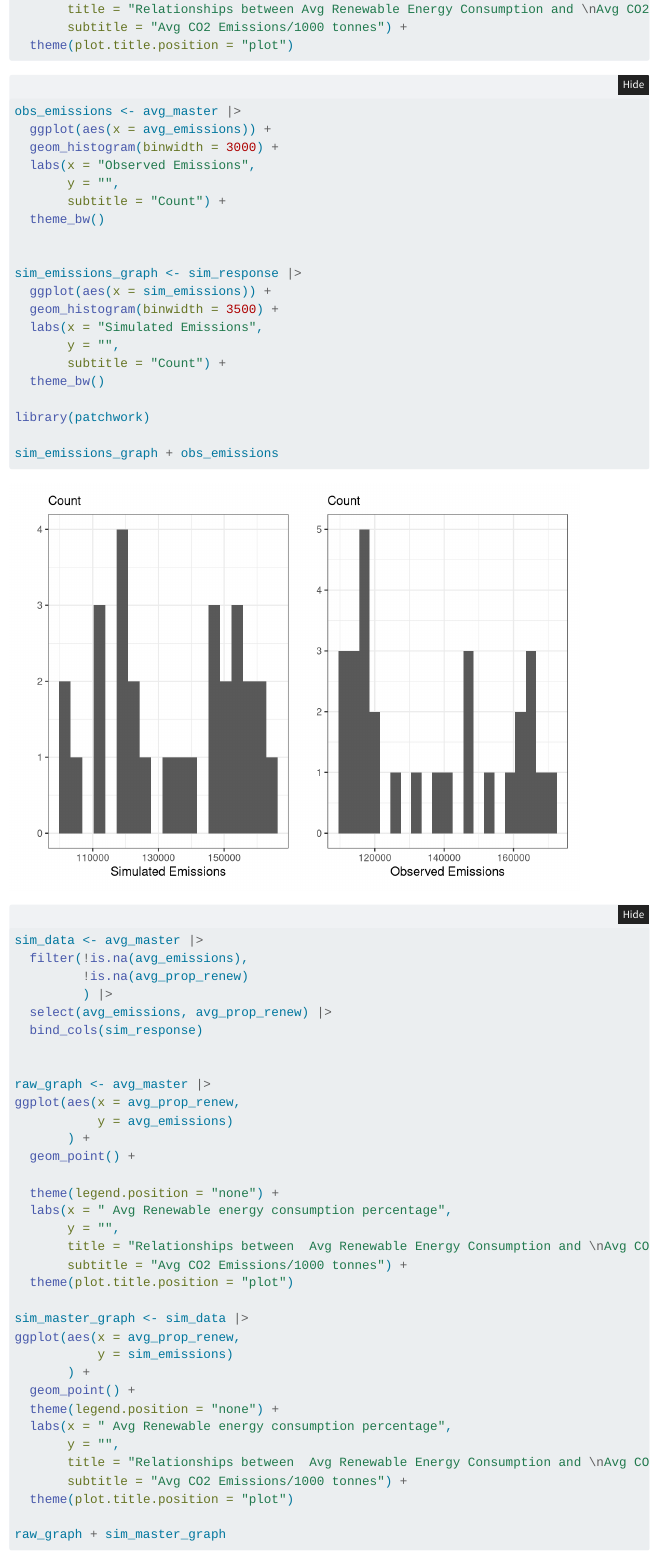
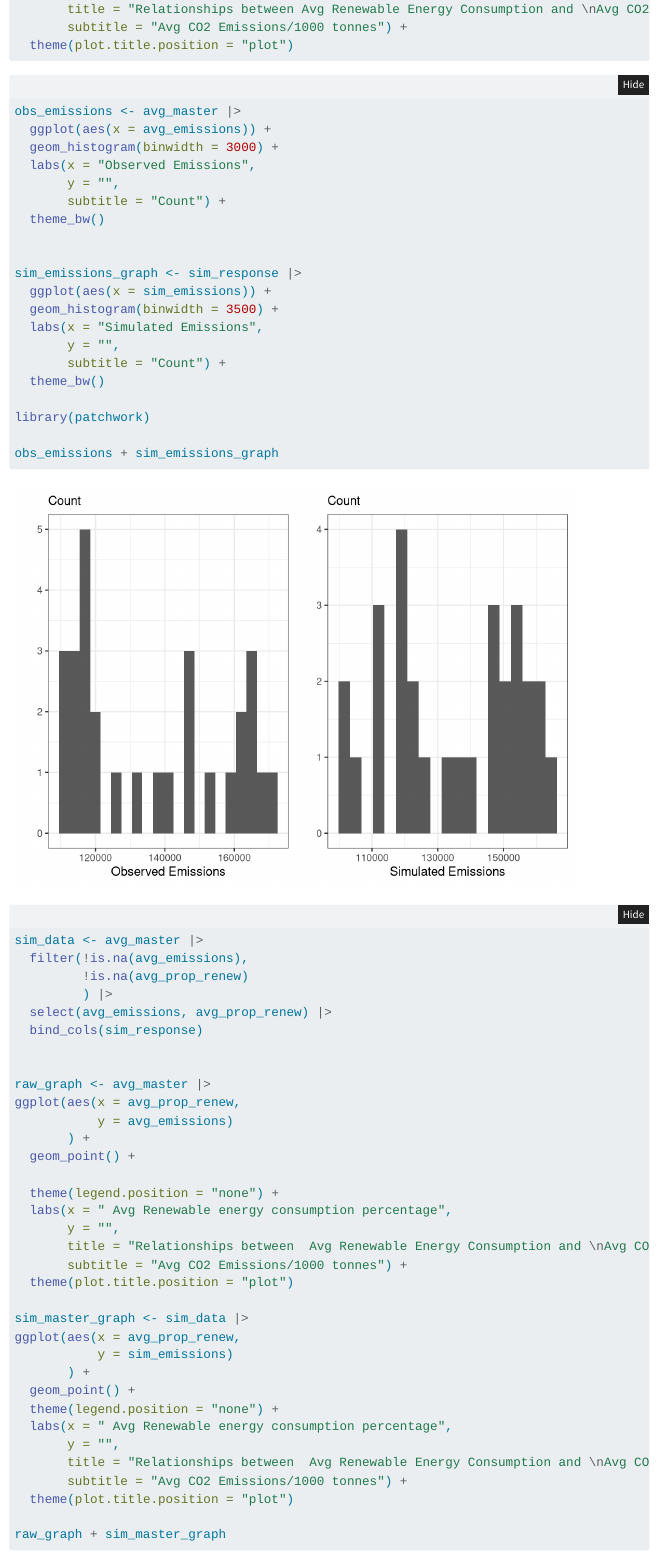
Before and after one commit to patrickgeorge12/stat-331-FinalProject, a Quarto document (STAT331FinalProject.qmd): the page in a window 1100 px wide, from 8640 px down. Rendered offline with R 4.5, knitr and Pandoc in place of Quarto, with nearby package versions; folded parts are opened; code that draws random numbers runs with fixed seeds of ours; menus at the side of the page are left out.

Commit message:
changed the observed and simulated graph order.

````diff
--- a/STAT331FinalProject.qmd
+++ b/STAT331FinalProject.qmd
@@ -274,7 +274,7 @@ sim_emissions_graph <- sim_response |>
 
 library(patchwork)
 
-sim_emissions_graph + obs_emissions
+obs_emissions + sim_emissions_graph
 
 ```
 
````
